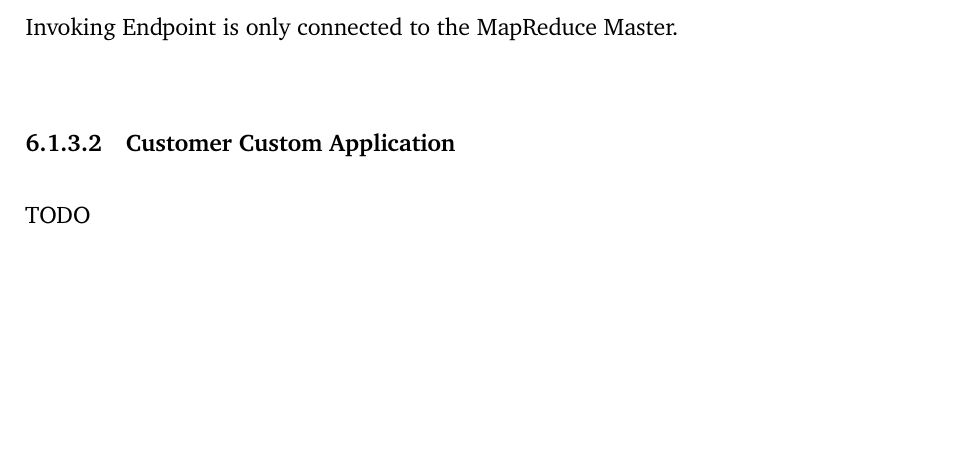
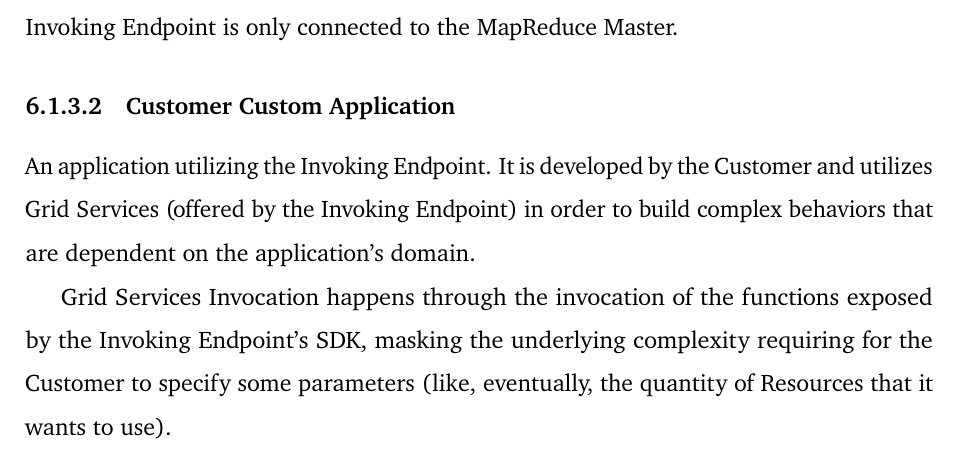
Before and after one commit to Tale152/master-thesis, a LaTeX thesis (main.tex, which reads document/chapters/chapter_6/sections/1_architecture.tex): part of page 88 of 92, cut so that both start at the same text, the shorter picture padded with empty space. Compiled offline with pdfLaTeX.

Commit message:
written 6.1.3.2

```diff
--- a/document/chapters/chapter_6/sections/1_architecture.tex
+++ b/document/chapters/chapter_6/sections/1_architecture.tex
@@ -167,8 +167,9 @@ Many Invoking Endpoint implementations can exist, depending on the target execut
 An Invoking Endpoint (after being authenticated through the Authentication Service) contacts the Grid Services Gateway Service in order to request a Service Invocation and, as a consequence of that, creates a connection to the provided Node(s). In order to grant the possibility of Grid Services invocation from low-spec devices, the Invoking Endpoint needs just to perform a lightweight coordination of the Resources obtained while the computationally demanding work is executed by the Nodes connected; in cases where the coordination is too complex and demanding to realistically be executed from any device, the Invoking Endpoint just connects to a Node which actually performs the coordination: An example of such occurrence is the MapReduce Service where the MapReduce Master is the one performing the coordination of Map Workers and Reduce Workers while the Invoking Endpoint is only connected to the MapReduce Master.
 
 \subsubsection{Customer Custom Application}
-TODO
-% focus on sdk
+An application utilizing the Invoking Endpoint. It is developed by the Customer and utilizes Grid Services (offered by the Invoking Endpoint) in order to build complex behaviors that are dependent on the application's domain.
+
+Grid Services Invocation happens through the invocation of the functions exposed by the Invoking Endpoint's SDK, masking the underlying complexity requiring for the Customer to specify some parameters (like, eventually, the quantity of Resources that it wants to use).
 
 \subsubsection{Customer Dashboard}
 TODO
```
